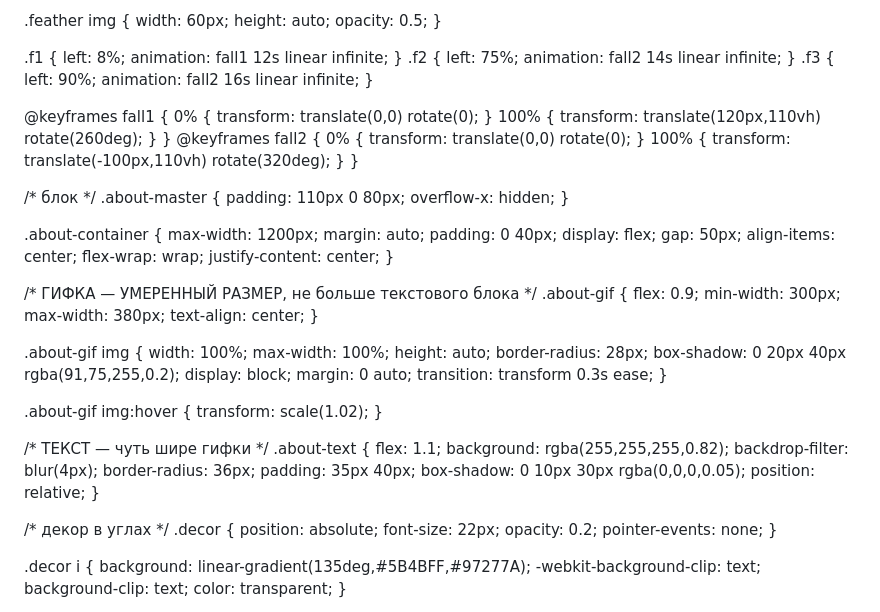
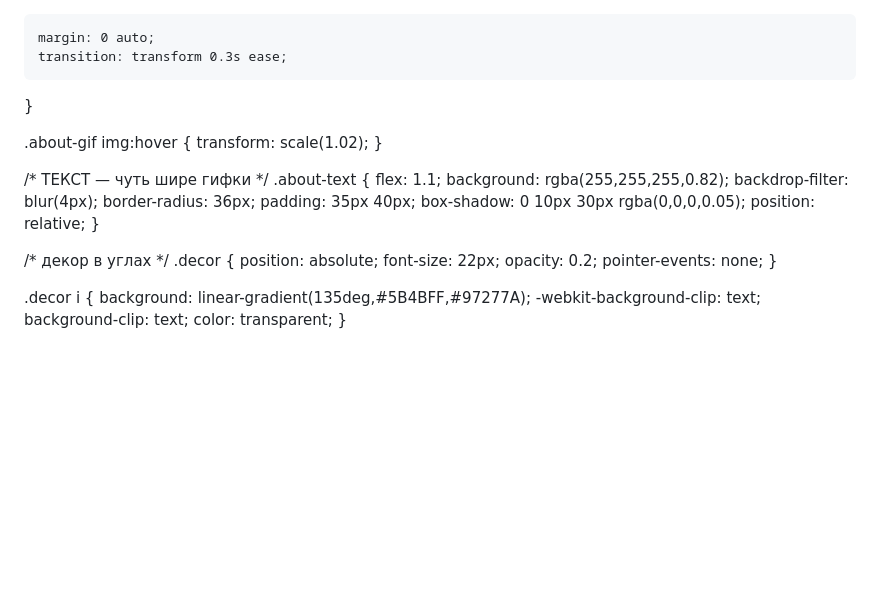
Before and after one commit to tea-012/hearto.github.io, a Markdown page: README.md, the part around one of its changes. Rendered like a GitHub page; blank space fills up the shorter version.

```diff
--- a/README.md
+++ b/README.md
@@ -23,54 +1,3 @@
-.feather img {
-    width: 60px;
-    height: auto;
-    opacity: 0.5;
-}
-
-.f1 { left: 8%; animation: fall1 12s linear infinite; }
-.f2 { left: 75%; animation: fall2 14s linear infinite; }
-.f3 { left: 90%; animation: fall2 16s linear infinite; }
-
-@keyframes fall1 {
-    0% { transform: translate(0,0) rotate(0); }
-    100% { transform: translate(120px,110vh) rotate(260deg); }
-}
-@keyframes fall2 {
-    0% { transform: translate(0,0) rotate(0); }
-    100% { transform: translate(-100px,110vh) rotate(320deg); }
-}
-
-/* блок */
-.about-master {
-    padding: 110px 0 80px;
-    overflow-x: hidden;
-}
-
-.about-container {
-    max-width: 1200px;
-    margin: auto;
-    padding: 0 40px;
-    display: flex;
-    gap: 50px;
-    align-items: center;
-    flex-wrap: wrap;
-    justify-content: center;
-}
-
-/* ГИФКА — УМЕРЕННЫЙ РАЗМЕР, не больше текстового блока */
-.about-gif {
-    flex: 0.9;
-    min-width: 300px;
-    max-width: 380px;
-    text-align: center;
-}
-
-.about-gif img {
-    width: 100%;
-    max-width: 100%;
-    height: auto;
-    border-radius: 28px;
-    box-shadow: 0 20px 40px rgba(91,75,255,0.2);
-    display: block;
     margin: 0 auto;
     transition: transform 0.3s ease;
 }
```
Also changed, not shown: other parts of README.md (+0 -22 lines).
